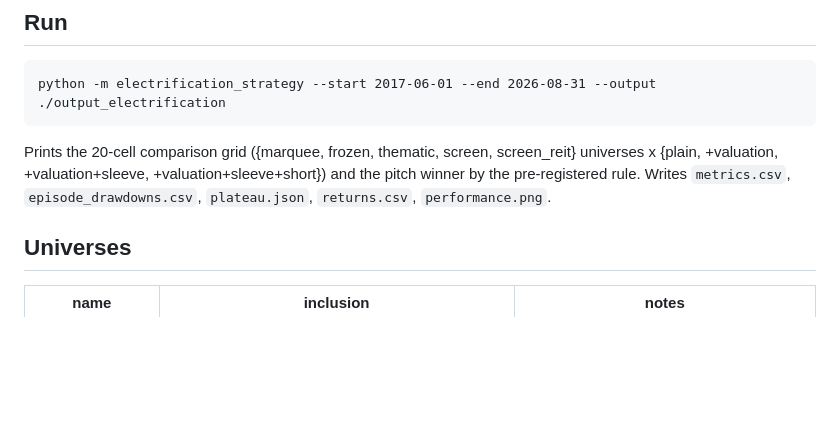
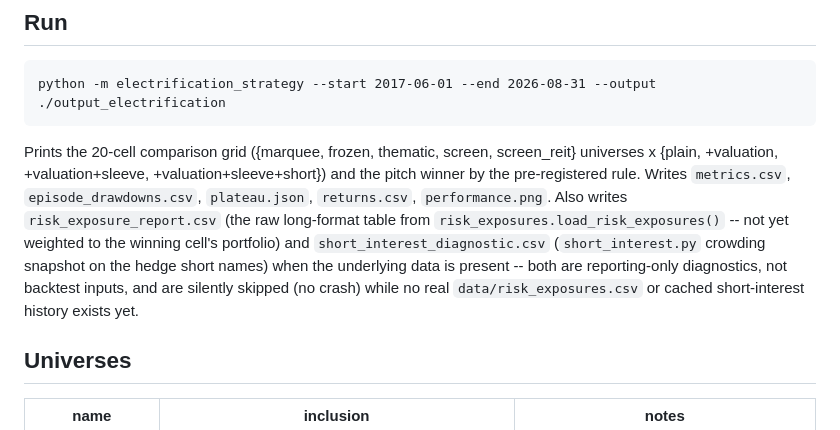
Before and after one commit to np-float-sand/acadia, a Markdown page: electrification_strategy/README.md, the part around the change. Drawn GitHub-style; blank space fills up the shorter version.

Commit message:
docs(electrification): README — document the new diagnostic CLI outputs
Task 8 wired risk_exposures/short_interest into write_outputs as two
optional CSVs; note them and their "silently skipped when absent" behavior
in the CLI run section.

Co-Authored-By: Claude Sonnet 5 <noreply@anthropic.com>

```diff
--- a/electrification_strategy/README.md
+++ b/electrification_strategy/README.md
@@ -18,7 +18,12 @@ python -m electrification_strategy --start 2017-06-01 --end 2026-08-31 --output
 Prints the 20-cell comparison grid ({marquee, frozen, thematic, screen, screen_reit}
 universes x {plain, +valuation, +valuation+sleeve, +valuation+sleeve+short}) and the
 pitch winner by the pre-registered rule. Writes `metrics.csv`, `episode_drawdowns.csv`,
-`plateau.json`, `returns.csv`, `performance.png`.
+`plateau.json`, `returns.csv`, `performance.png`. Also writes `risk_exposure_report.csv`
+(the raw long-format table from `risk_exposures.load_risk_exposures()` -- not yet weighted
+to the winning cell's portfolio) and `short_interest_diagnostic.csv` (`short_interest.py`
+crowding snapshot on the hedge short names) when the underlying data is present -- both are
+reporting-only diagnostics, not backtest inputs, and are silently skipped (no crash) while
+no real `data/risk_exposures.csv` or cached short-interest history exists yet.
 
 ## Universes
 
```
